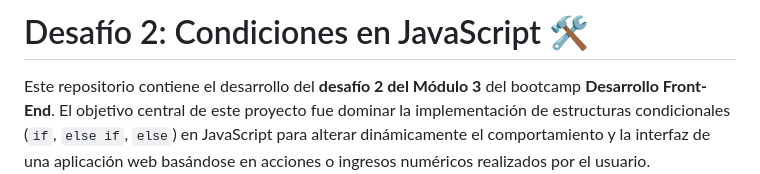
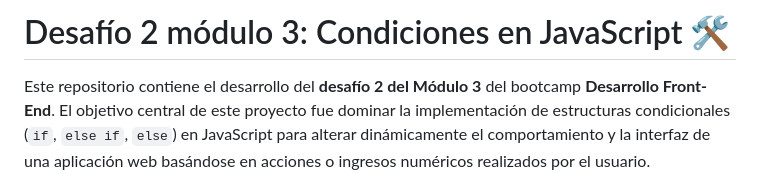
Before and after one commit to CIGA25/m3d2_condiciones, a Markdown page: README.md, the part around the change. Drawn GitHub-style.

```diff
--- a/README.md
+++ b/README.md
@@ -1,4 +1,4 @@
-# Desafío 2: Condiciones en JavaScript 🛠️
+# Desafío 2 módulo 3: Condiciones en JavaScript 🛠️
 
 Este repositorio contiene el desarrollo del **desafío 2 del Módulo 3** del bootcamp **Desarrollo Front-End**. El objetivo central de este proyecto fue dominar la implementación de estructuras condicionales (`if`, `else if`, `else`) en JavaScript para alterar dinámicamente el comportamiento y la interfaz de una aplicación web basándose en acciones o ingresos numéricos realizados por el usuario.
 
```
